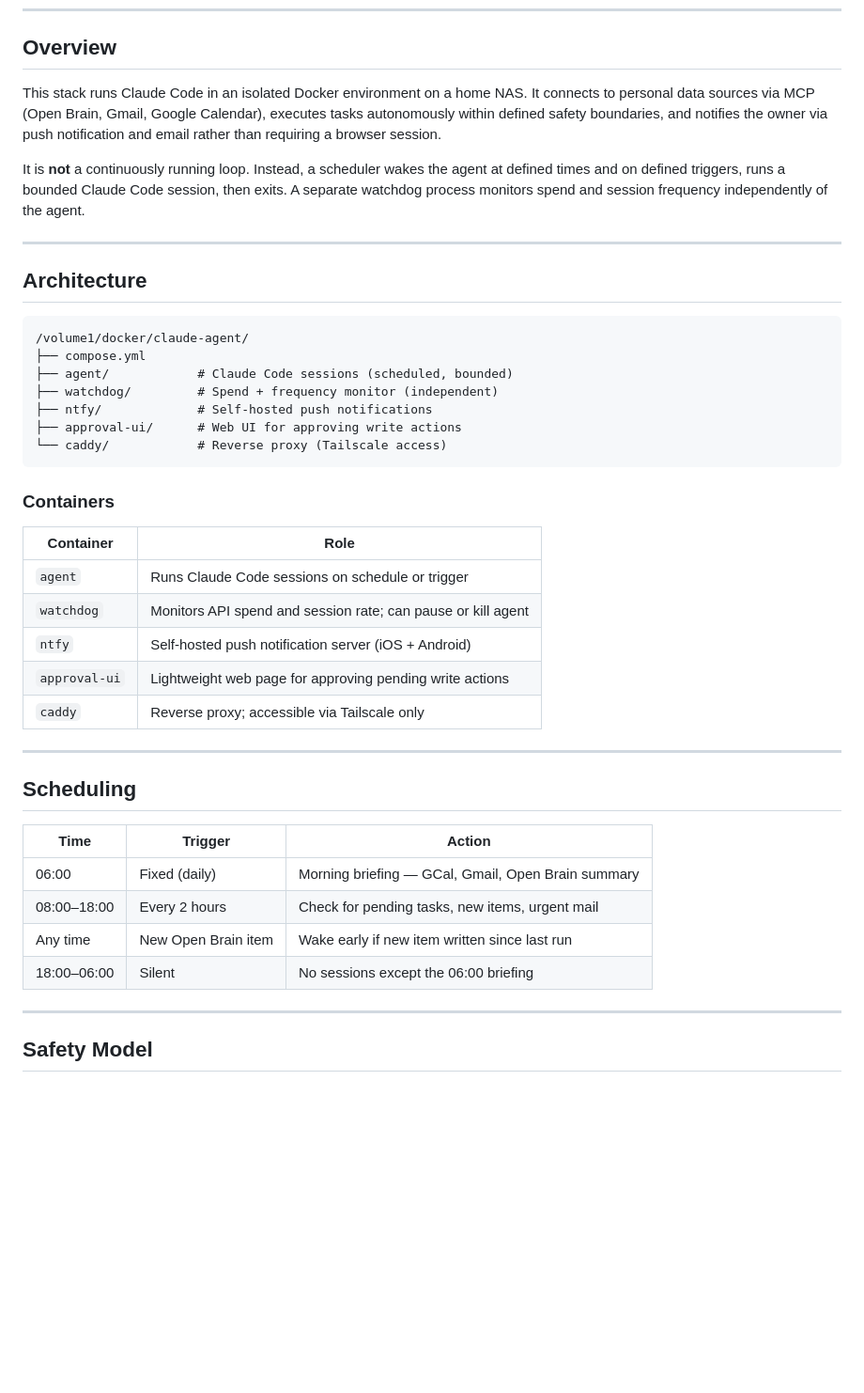
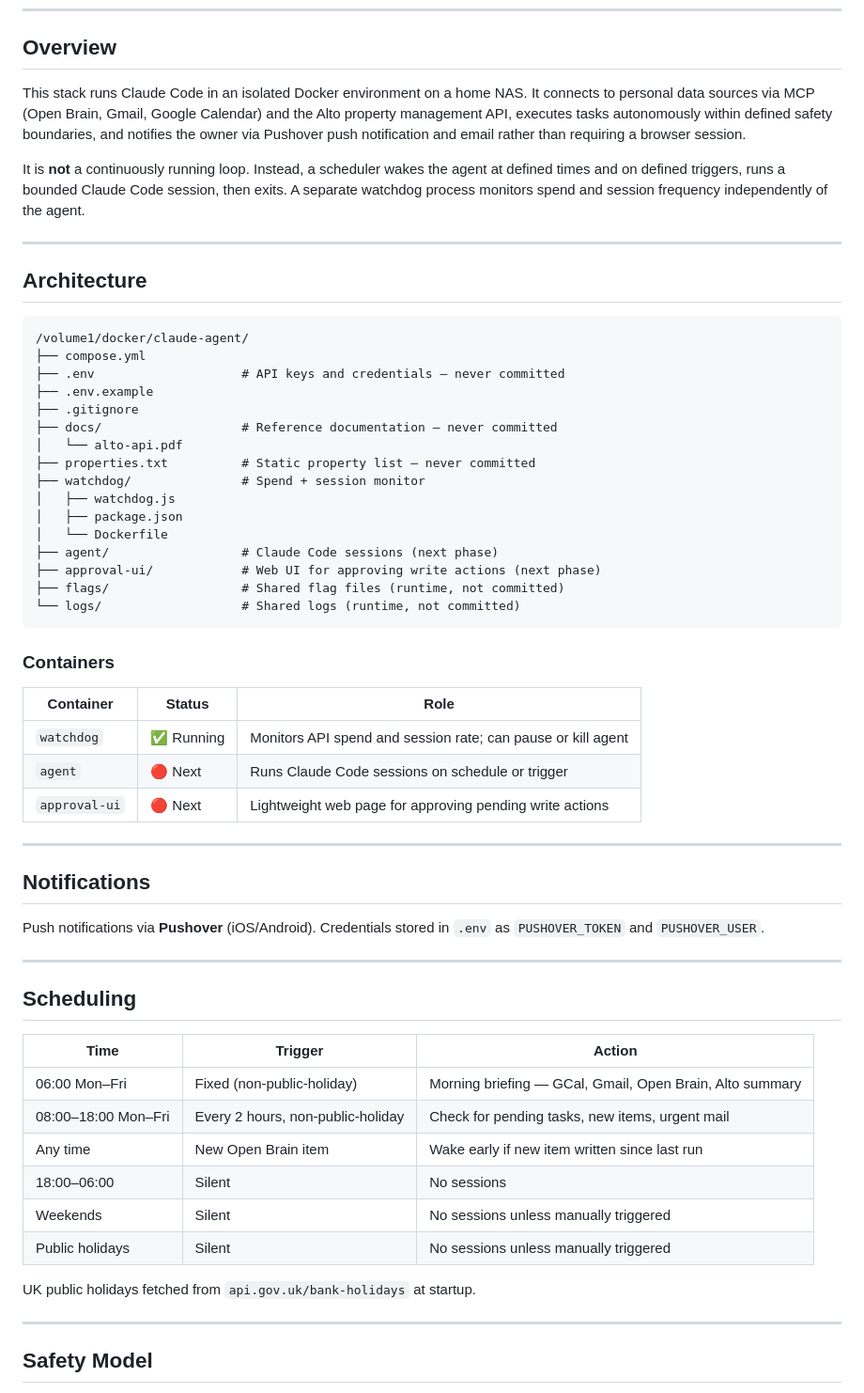
Before and after one commit to JohnMacrae/claude-nas-agent, a Markdown page: README.md, the part around one of its changes. Shown at 94% size. Rendered like a GitHub page; blank space fills up the shorter version.

Commit message:
Watchdog with Pushover tested and working — README updated

````diff
--- a/README.md
+++ b/README.md
@@ -6,7 +6,7 @@ An autonomous Claude Code agent running on a self-hosted NAS (UGreen DXP4800 Plu
 
 ## Overview
 
-This stack runs Claude Code in an isolated Docker environment on a home NAS. It connects to personal data sources via MCP (Open Brain, Gmail, Google Calendar), executes tasks autonomously within defined safety boundaries, and notifies the owner via push notification and email rather than requiring a browser session.
+This stack runs Claude Code in an isolated Docker environment on a home NAS. It connects to personal data sources via MCP (Open Brain, Gmail, Google Calendar) and the Alto property management API, executes tasks autonomously within defined safety boundaries, and notifies the owner via Pushover push notification and email rather than requiring a browser session.
 
 It is **not** a continuously running loop. Instead, a scheduler wakes the agent at defined times and on defined triggers, runs a bounded Claude Code session, then exits. A separate watchdog process monitors spend and session frequency independently of the agent.
 
@@ -17,22 +17,35 @@ It is **not** a continuously running loop. Instead, a scheduler wakes the agent
 ```
 /volume1/docker/claude-agent/
 ├── compose.yml
-├── agent/            # Claude Code sessions (scheduled, bounded)
-├── watchdog/         # Spend + frequency monitor (independent)
-├── ntfy/             # Self-hosted push notifications
-├── approval-ui/      # Web UI for approving write actions
-└── caddy/            # Reverse proxy (Tailscale access)
+├── .env                    # API keys and credentials — never committed
+├── .env.example
+├── .gitignore
+├── docs/                   # Reference documentation — never committed
+│   └── alto-api.pdf
+├── properties.txt          # Static property list — never committed
+├── watchdog/               # Spend + session monitor
+│   ├── watchdog.js
+│   ├── package.json
+│   └── Dockerfile
+├── agent/                  # Claude Code sessions (next phase)
+├── approval-ui/            # Web UI for approving write actions (next phase)
+├── flags/                  # Shared flag files (runtime, not committed)
+└── logs/                   # Shared logs (runtime, not committed)
 ```
 
 ### Containers
 
-| Container | Role |
-|-----------|------|
-| `agent` | Runs Claude Code sessions on schedule or trigger |
-| `watchdog` | Monitors API spend and session rate; can pause or kill agent |
-| `ntfy` | Self-hosted push notification server (iOS + Android) |
-| `approval-ui` | Lightweight web page for approving pending write actions |
-| `caddy` | Reverse proxy; accessible via Tailscale only |
+| Container | Status | Role |
+|-----------|--------|------|
+| `watchdog` | ✅ Running | Monitors API spend and session rate; can pause or kill agent |
+| `agent` | 🔴 Next | Runs Claude Code sessions on schedule or trigger |
+| `approval-ui` | 🔴 Next | Lightweight web page for approving pending write actions |
+
+---
+
+## Notifications
+
+Push notifications via **Pushover** (iOS/Android). Credentials stored in `.env` as `PUSHOVER_TOKEN` and `PUSHOVER_USER`.
 
 ---
 
@@ -40,10 +53,14 @@ It is **not** a continuously running loop. Instead, a scheduler wakes the agent
 
 | Time | Trigger | Action |
 |------|---------|--------|
-| 06:00 | Fixed (daily) | Morning briefing — GCal, Gmail, Open Brain summary |
-| 08:00–18:00 | Every 2 hours | Check for pending tasks, new items, urgent mail |
+| 06:00 Mon–Fri | Fixed (non-public-holiday) | Morning briefing — GCal, Gmail, Open Brain, Alto summary |
+| 08:00–18:00 Mon–Fri | Every 2 hours, non-public-holiday | Check for pending tasks, new items, urgent mail |
 | Any time | New Open Brain item | Wake early if new item written since last run |
-| 18:00–06:00 | Silent | No sessions except the 06:00 briefing |
+| 18:00–06:00 | Silent | No sessions |
+| Weekends | Silent | No sessions unless manually triggered |
+| Public holidays | Silent | No sessions unless manually triggered |
+
+UK public holidays fetched from `api.gov.uk/bank-holidays` at startup.
 
 ---
 
````
Also changed, not shown: other parts of README.md (+62 -34 lines).
